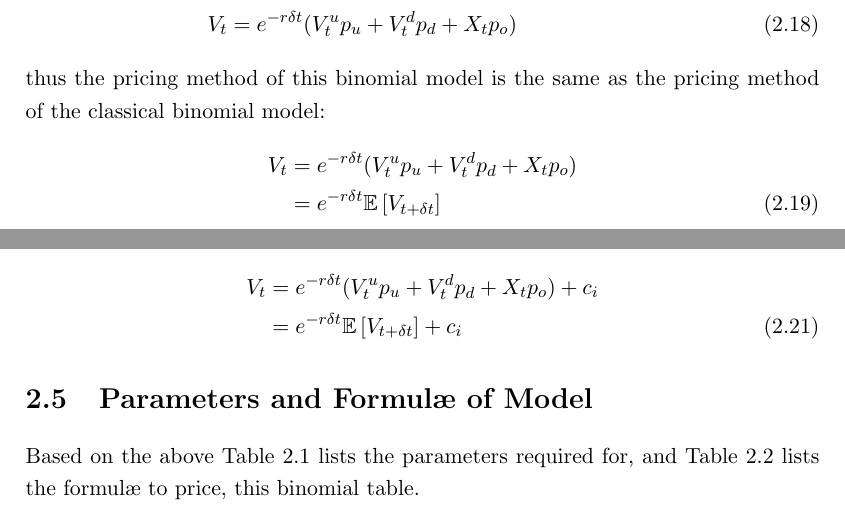
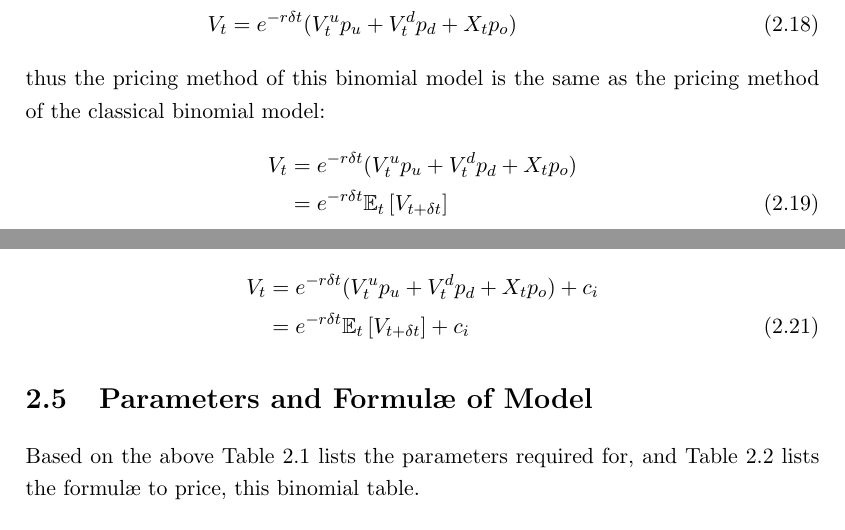
Before and after one commit to DragonSA/amf_research, a LaTeX thesis (report/report.tex): two parts of pages 12 and 13 of 18, joined at a grey line, cut so that both start at the same text. Compiled offline with pdfLaTeX.

Commit message:
Fix expectations to be conditional on 't' for valuation formulae.
Other expectations taken are time invariant however the valuation formulae and
not, thus those formulae require the conditional (on the filtration up to 't').

```diff
--- a/report/report.tex
+++ b/report/report.tex
@@ -67,6 +67,7 @@
 
 % Statistical
 \def\E[#1]{\mathbb{E}\left[#1\right]}
+\def\Et[#1]{\mathbb{E}_t\left[#1\right]}
 \def\Var[#1]{\mathbb{V}\mathtt{ar}\left[#1\right]}
 
 % Derivatives
@@ -282,7 +283,7 @@ as \P is invested at the risk free rate, and taking the expected value of $\Pi_{
 thus the pricing method of this binomial model is the same as the pricing method of the classical binomial model:
 \begin{align}
  V_t    &= e^{-r\Dt}(\Vu\pu + \Vd\pd + \X\po) \n
-        &= e^{-r\Dt}\E[V_{t + \Dt}]
+        &= e^{-r\Dt}\Et[V_{t + \Dt}]
 \end{align}
 
 \section{Valuation with Coupon Cash-flow}
@@ -311,7 +312,7 @@ Using the above method it is trivial to show that:
 if, however, $t^{c}_i = t$, thus $c_i$ arrives with certainty at $t$, it is trivially shown that:
 \begin{align}
  V_t    &= e^{-r\Dt}(\Vu\pu + \Vd\pd + \X\po) + c_i \n
-        &= e^{-r\Dt}\E[V_{t + \Dt}] + c_i
+        &= e^{-r\Dt}\Et[V_{t + \Dt}] + c_i
 \end{align}
 
 
```
